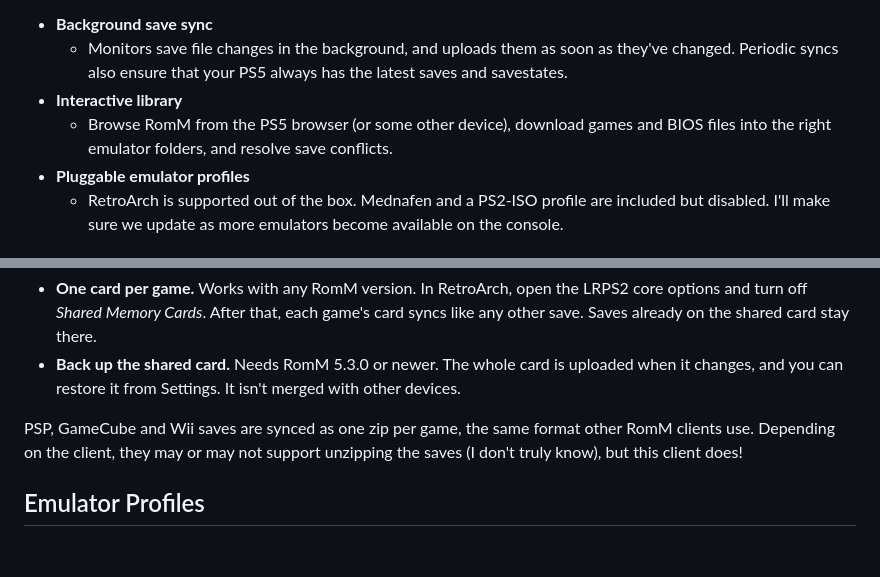
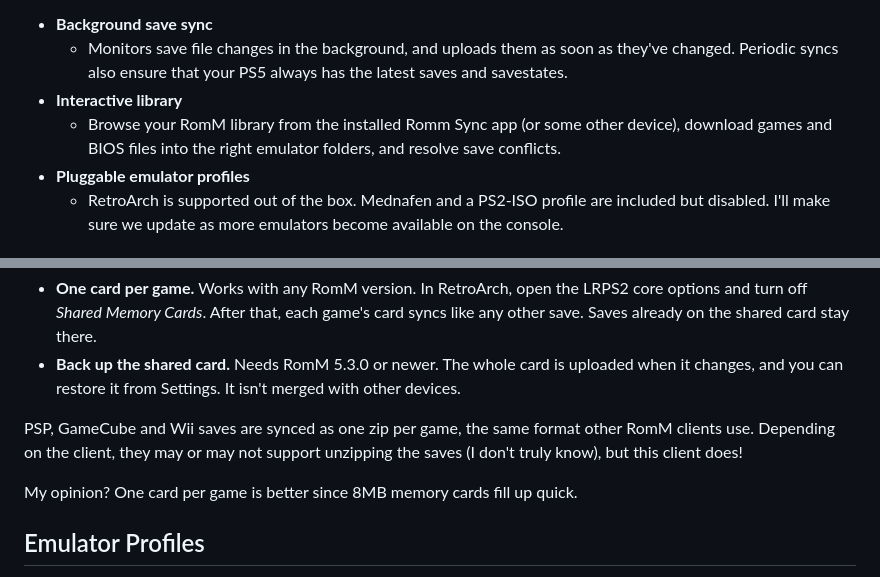
Before and after one commit to s0liton/RommPS, a Markdown page: README.md, 2 parts joined by grey strips. GitHub-like rendering; blank space fills up the shorter version.

Commit message:
Update README.md
Clarifications.

```diff
--- a/README.md
+++ b/README.md
@@ -7,7 +7,7 @@ A [RomM](https://romm.app) companion client for jailbroken PS5 consoles (etaHEN
 - **Background save sync**
   - Monitors save file changes in the background, and uploads them as soon as they've changed. Periodic syncs also ensure that your PS5 always has the latest saves and savestates.
 - **Interactive library**
-  - Browse RomM from the PS5 browser (or some other device), download games and BIOS files into the right emulator folders, and resolve save conflicts.
+  - Browse your RomM library from the installed Romm Sync app (or some other device), download games and BIOS files into the right emulator folders, and resolve save conflicts.
 - **Pluggable emulator profiles**
   - RetroArch is supported out of the box. Mednafen and a PS2-ISO profile are included but disabled. I'll make sure we update as more emulators become available on the console.
 
@@ -59,6 +59,8 @@ LRPS2 keeps every game on one shared memory card by default. RomM stores saves p
 
 PSP, GameCube and Wii saves are synced as one zip per game, the same format other RomM clients use. Depending on the client, they may or may not support unzipping the saves (I don't truly know), but this client does!
 
+My opinion? One card per game is better since 8MB memory cards fill up quick.
+
 ## Emulator Profiles
 
 Settings has a JSON editor for emulator profiles, and a table showing which folders are used for each platform. A profile lists an emulator's folders and the RomM platforms it plays:
```
